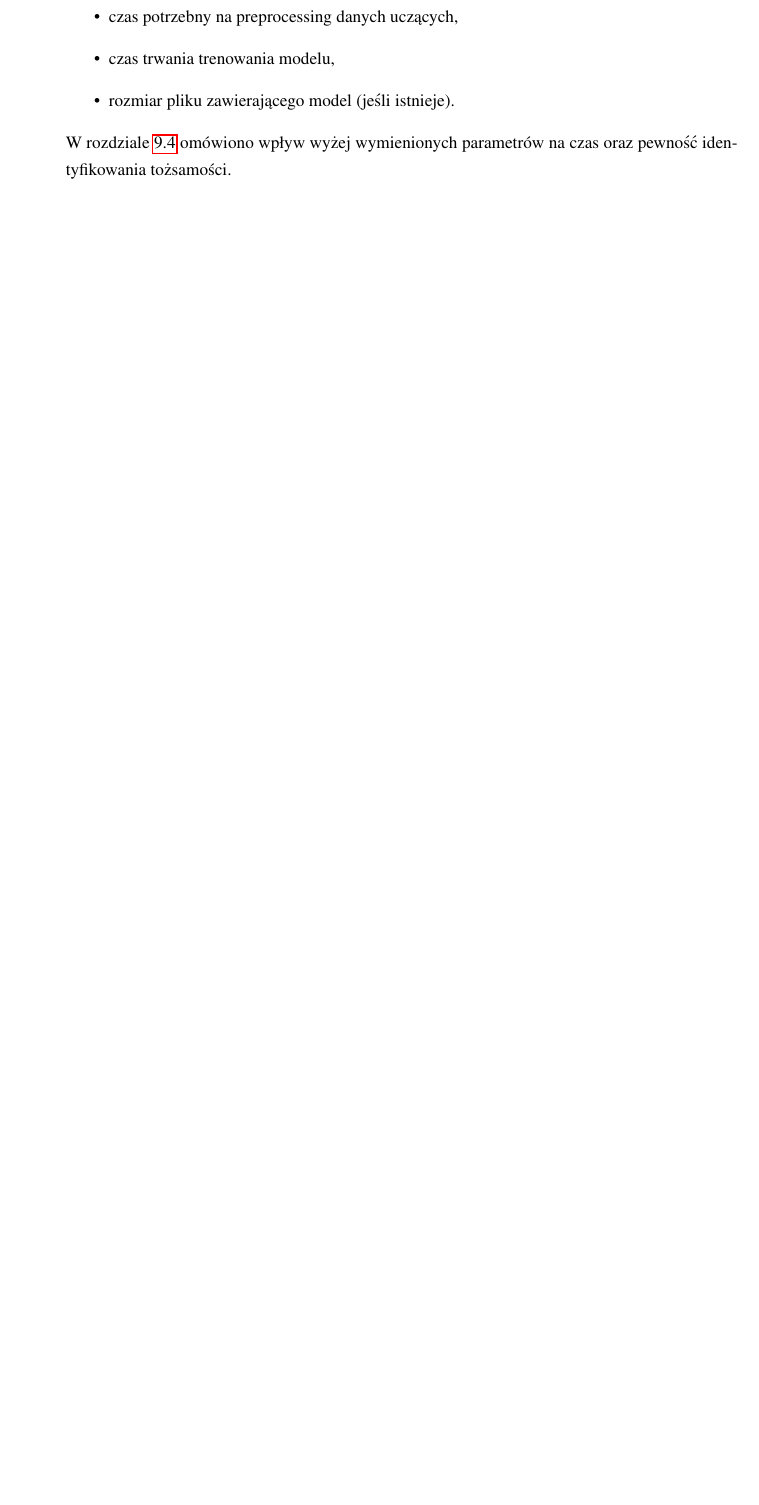
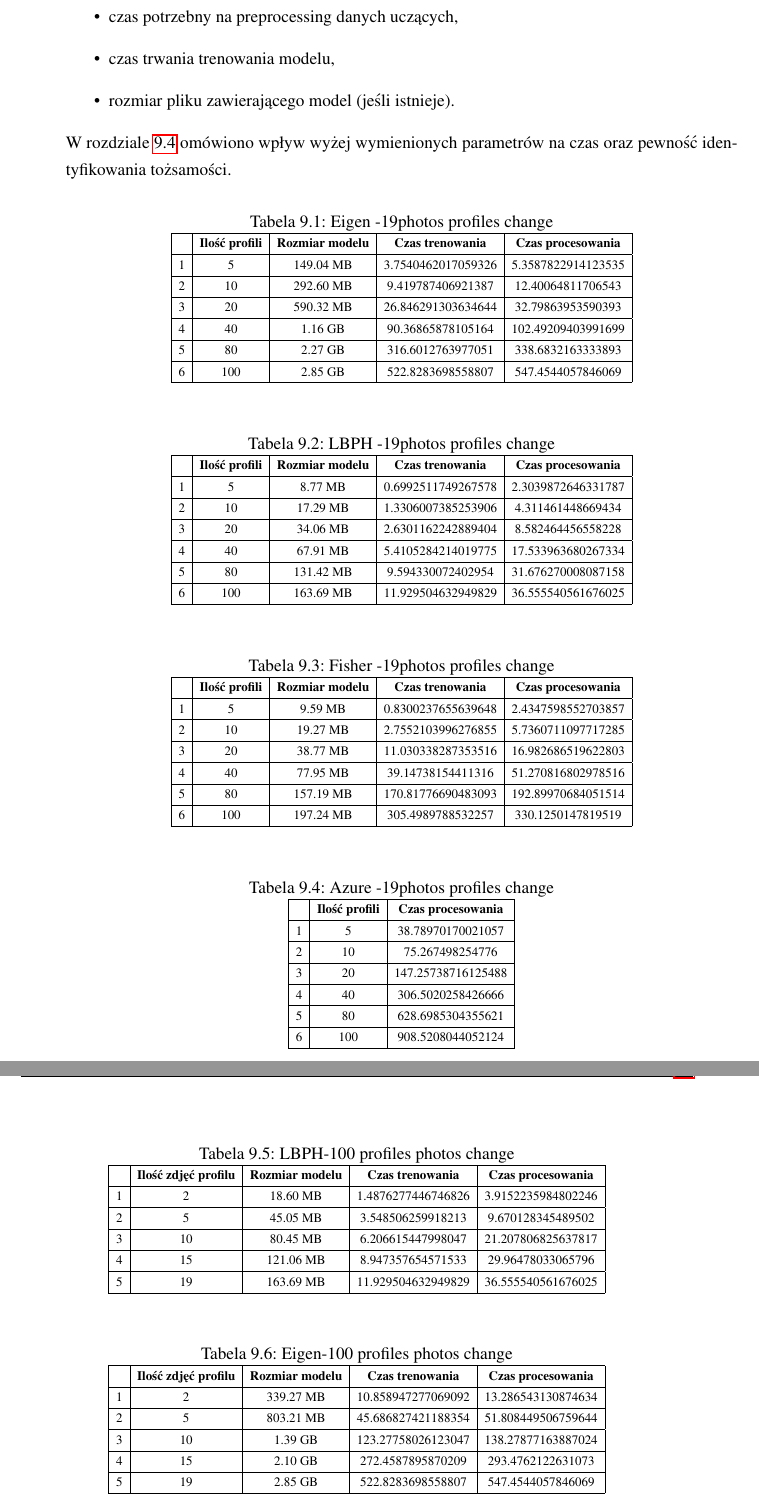
Before and after one commit to szymek325/MasterThesis, a LaTeX thesis (Mateusz_Szymkowiak_Praca_Dyplomowa_Magisterska.tex, which reads sections/ocena.tex): part of page 49 of 55 before the commit and two parts of pages 49 and 50 of 57 after it, the two joined at a grey line, cut so that both start at the same text, the shorter picture padded with empty space. Compiled offline with pdfLaTeX.

Commit message:
tables with data

```diff
--- a/sections/ocena.tex
+++ b/sections/ocena.tex
@@ -18,3 +18,143 @@ Podczas badania sieci neuronowych postanowiono sprawdzić kilka podstawowych czy
 \item rozmiar pliku zawierającego model (jeśli istnieje).
 \end{itemize}
 W rozdziale \ref{b:rozpoznawanie} omówiono wpływ wyżej wymienionych parametrów na czas oraz pewność identyfikowania tożsamości.
+
+\begin{table}[H]\label{tab:systemy}
+	\centering
+	\caption{Eigen -19photos profiles change}
+	\scalebox{0.75}{
+	\begin{tabular}{|c|c|c|c|c|}
+  		\hline
+  		 & \bfseries Ilość profili& \bfseries Rozmiar modelu & \bfseries Czas trenowania & \bfseries Czas procesowania \\
+  		\hline
+  		1& 5& 149.04 MB& 3.7540462017059326& 5.3587822914123535\\
+  		\hline
+  		2& 10& 292.60 MB& 9.419787406921387& 12.40064811706543\\
+  		\hline
+  		3& 20& 590.32 MB& 26.846291303634644& 32.79863953590393\\
+  		\hline
+  		4& 40& 1.16 GB& 90.36865878105164& 102.49209403991699\\
+  		\hline
+  		5& 80& 2.27 GB& 316.6012763977051& 338.6832163333893\\
+  		\hline
+  		6& 100& 2.85 GB& 522.8283698558807& 547.4544057846069\\
+  		\hline
+  	\end{tabular}
+  	}
+\end{table}
+
+\begin{table}[H]\label{tab:systemy}
+	\centering
+	\caption{LBPH -19photos profiles change}
+	\scalebox{0.75}{
+	\begin{tabular}{|c|c|c|c|c|}
+  		\hline
+  		 & \bfseries Ilość profili& \bfseries Rozmiar modelu & \bfseries Czas trenowania & \bfseries Czas procesowania \\
+  		\hline
+  		1& 5& 8.77 MB& 0.6992511749267578& 2.3039872646331787\\
+  		\hline
+  		2& 10& 17.29 MB& 1.3306007385253906& 4.311461448669434\\
+  		\hline
+  		3& 20& 34.06 MB& 2.6301162242889404& 8.582464456558228\\
+  		\hline
+  		4& 40& 67.91 MB& 5.4105284214019775& 17.533963680267334\\
+  		\hline
+  		5& 80& 131.42 MB& 9.594330072402954& 31.676270008087158\\
+  		\hline
+  		6& 100& 163.69 MB& 11.929504632949829& 36.555540561676025\\
+  		\hline
+  	\end{tabular}
+  	}
+\end{table}
+
+\begin{table}[H]\label{tab:systemy}
+	\centering
+	\caption{Fisher -19photos profiles change}
+	\scalebox{0.75}{
+	\begin{tabular}{|c|c|c|c|c|}
+  		\hline
+  		 & \bfseries Ilość profili& \bfseries Rozmiar modelu & \bfseries Czas trenowania & \bfseries Czas procesowania \\
+  		\hline
+  		1& 5& 9.59 MB& 0.8300237655639648& 2.4347598552703857\\
+  		\hline
+  		2& 10& 19.27 MB& 2.7552103996276855& 5.7360711097717285\\
+  		\hline
+  		3& 20& 38.77 MB& 11.030338287353516& 16.982686519622803\\
+  		\hline
+  		4& 40& 77.95 MB& 39.14738154411316& 51.270816802978516\\
+  		\hline
+  		5& 80& 157.19 MB& 170.81776690483093& 192.89970684051514\\
+  		\hline
+  		6& 100& 197.24 MB& 305.4989788532257& 330.1250147819519\\
+  		\hline
+  	\end{tabular}
+  	}
+\end{table}
+
+\begin{table}[H]\label{tab:systemy}
+	\centering
+	\caption{Azure -19photos profiles change}
+	\scalebox{0.75}{
+	\begin{tabular}{|c|c|c|c|c|}
+  		\hline
+  		 & \bfseries Ilość profili& \bfseries Czas procesowania \\
+  		\hline
+  		1& 5& 38.78970170021057\\
+  		\hline
+  		2& 10& 75.267498254776\\
+  		\hline
+  		3& 20& 147.25738716125488\\
+  		\hline
+  		4& 40& 306.5020258426666\\
+  		\hline
+  		5& 80& 628.6985304355621\\
+  		\hline
+  		6& 100& 908.5208044052124\\
+  		\hline
+  	\end{tabular}
+  	}
+\end{table}
+
+\begin{table}[H]\label{tab:systemy}
+	\centering
+	\caption{LBPH-100 profiles photos change}
+	\scalebox{0.75}{
+	\begin{tabular}{|c|c|c|c|c|}
+  		\hline
+  		 & \bfseries Ilość zdjęć profilu& \bfseries Rozmiar modelu & \bfseries Czas trenowania & \bfseries Czas procesowania \\
+  		\hline
+  		1& 2& 18.60 MB& 1.4876277446746826& 3.9152235984802246\\
+  		\hline
+  		2& 5& 45.05 MB& 3.548506259918213& 9.670128345489502\\
+  		\hline
+  		3& 10& 80.45 MB& 6.206615447998047& 21.207806825637817\\
+  		\hline
+  		4& 15& 121.06 MB& 8.947357654571533& 29.96478033065796\\
+  		\hline
+  		5& 19& 163.69 MB& 11.929504632949829& 36.555540561676025\\
+  		\hline
+  	\end{tabular}
+  	}
+\end{table}
+
+\begin{table}[H]\label{tab:systemy}
+	\centering
+	\caption{Eigen-100 profiles photos change}
+	\scalebox{0.75}{
+	\begin{tabular}{|c|c|c|c|c|}
+  		\hline
+  		 & \bfseries Ilość zdjęć profilu& \bfseries Rozmiar modelu & \bfseries Czas trenowania & \bfseries Czas procesowania \\
+  		\hline
+  		1& 2& 339.27 MB& 10.858947277069092& 13.286543130874634\\
+  		\hline
+  		2& 5& 803.21 MB& 45.686827421188354& 51.808449506759644\\
+  		\hline
+  		3& 10& 1.39 GB& 123.27758026123047& 138.27877163887024\\
+  		\hline
+  		4& 15& 2.10 GB& 272.4587895870209& 293.4762122631073\\
+  		\hline
+  		5& 19& 	2.85 GB& 522.8283698558807& 547.4544057846069\\
+  		\hline
+  	\end{tabular}
+  	}
+\end{table}
@@ -20,0 +168 @@ W rozdziale \ref{b:rozpoznawanie} omówiono wpływ wyżej wymienionych parametr
+  		 & \bfseries Ilość zdjęć profilu& \bfseries Rozmiar modelu & \bfseries Czas trenowania & \bfseries Czas procesowania \\
@@ -20,0 +178 @@ W rozdziale \ref{b:rozpoznawanie} omówiono wpływ wyżej wymienionych parametr
+  		5& 19& 197.24 MB& 305.4989788532257& 330.1250147819519\\
```
Also changed, not shown: Mateusz_Szymkowiak_Praca_Dyplomowa_Magisterska.pdf, sections/ocena.tex (43 more changed lines).
